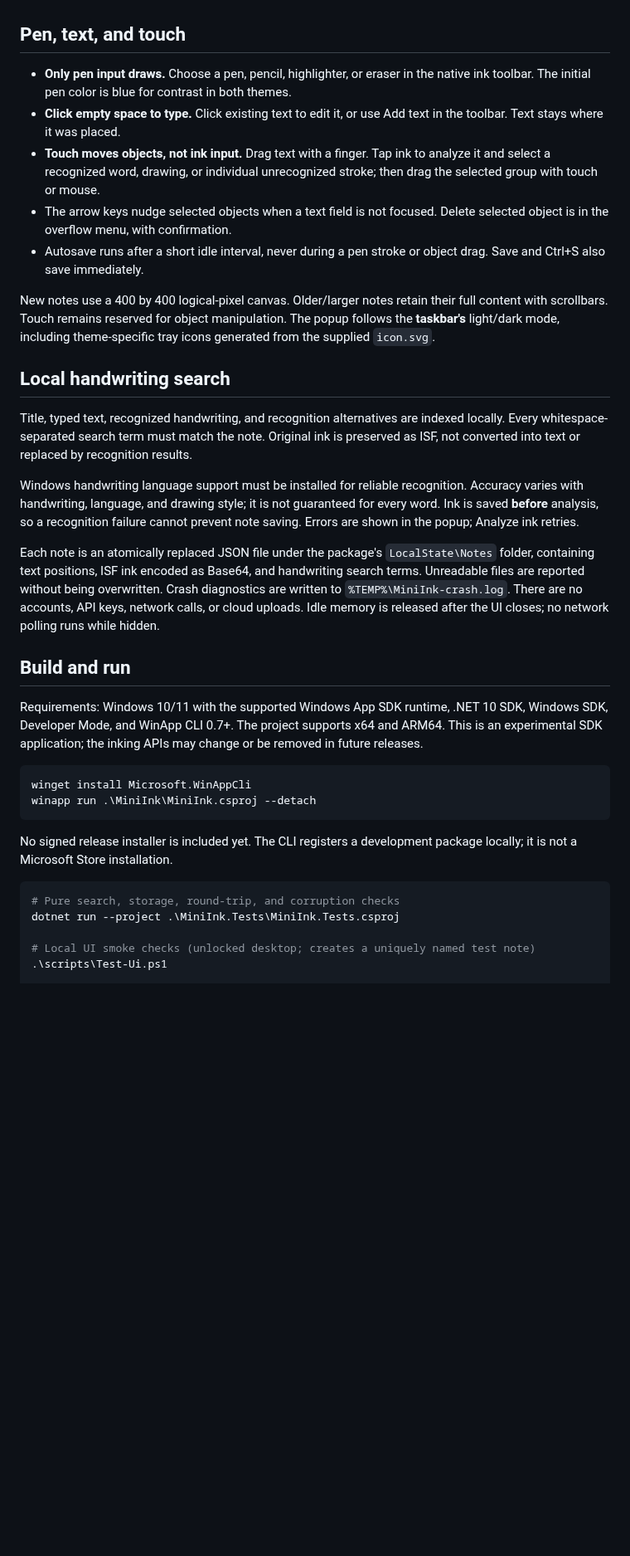
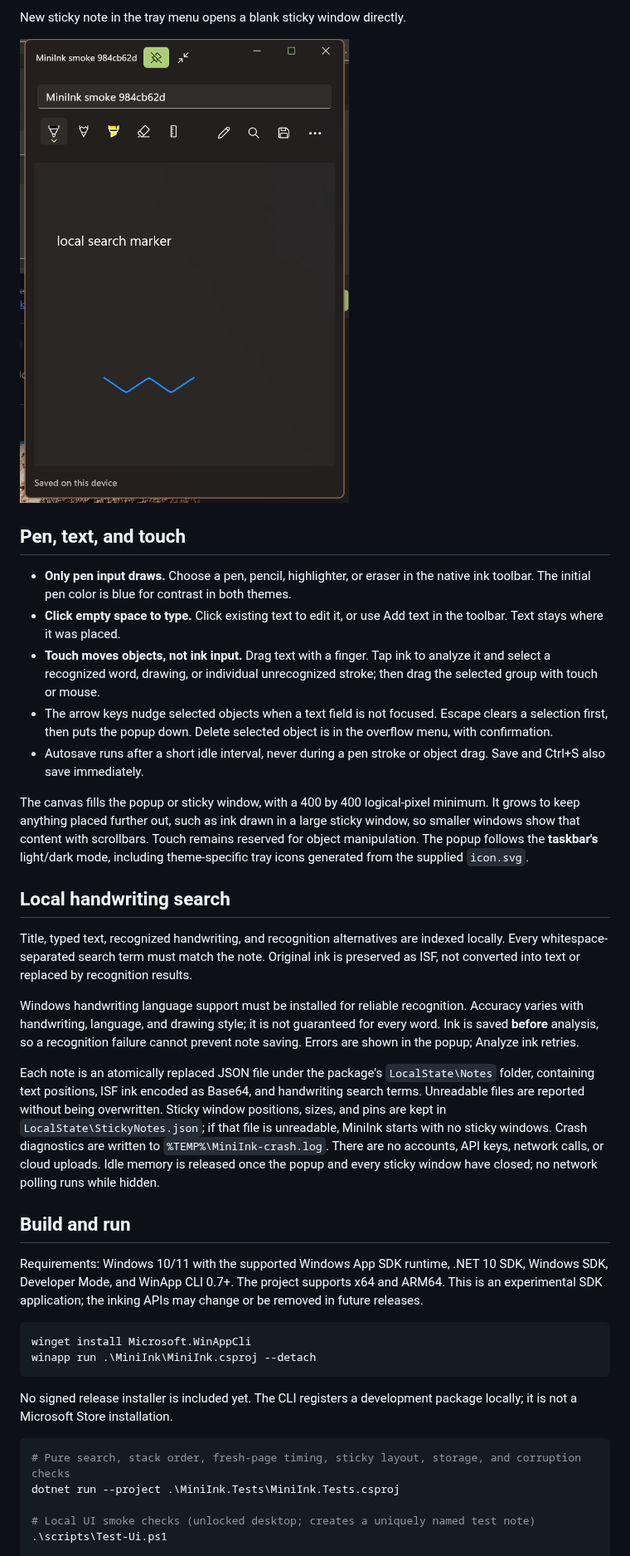
Before and after one commit to Tray-Land/mini-ink, a Markdown page: README.md, the part around one of its changes. Shown at 83% size. Rendered like a GitHub page; pictures changed too: docs/sticky-note.png (added); blank space fills up the shorter version.

````diff
--- a/README.md
+++ b/README.md
@@ -24,3 +62,6 @@ single-instance handles.
+New sticky note in the tray menu opens a blank sticky window directly.
+
+![A torn-off sticky note window, kept on top](docs/sticky-note.png)
 
 ## Pen, text, and touch
 
@@ -32,12 +73,15 @@ single-instance handles.
   analyze it and select a recognized word, drawing, or individual unrecognized
   stroke; then drag the selected group with touch or mouse.
 - The arrow keys nudge selected objects when a text field is not focused.
+  Escape clears a selection first, then puts the popup down.
   Delete selected object is in the overflow menu, with confirmation.
 - Autosave runs after a short idle interval, never during a pen stroke or
   object drag. Save and Ctrl+S also save immediately.
 
-New notes use a 400 by 400 logical-pixel canvas. Older/larger notes retain their
-full content with scrollbars. Touch remains reserved for object manipulation.
+The canvas fills the popup or sticky window, with a 400 by 400 logical-pixel
+minimum. It grows to keep anything placed further out, such as ink drawn in a
+large sticky window, so smaller windows show that content with scrollbars.
+Touch remains reserved for object manipulation.
 The popup follows the **taskbar's** light/dark mode, including theme-specific
 tray icons generated from the supplied `icon.svg`.
 
@@ -57,9 +101,12 @@ popup; Analyze ink retries.
 Each note is an atomically replaced JSON file under the package's
 `LocalState\Notes` folder, containing text positions, ISF ink encoded as
 Base64, and handwriting search terms. Unreadable files are reported without
-being overwritten. Crash diagnostics are written to `%TEMP%\MiniInk-crash.log`.
+being overwritten. Sticky window positions, sizes, and pins are kept in
+`LocalState\StickyNotes.json`; if that file is unreadable, MiniInk starts with
+no sticky windows. Crash diagnostics are written to `%TEMP%\MiniInk-crash.log`.
 There are no accounts, API keys, network calls, or cloud uploads. Idle memory
-is released after the UI closes; no network polling runs while hidden.
+is released once the popup and every sticky window have closed; no network
+polling runs while hidden.
 
 ## Build and run
 
@@ -77,7 +124,7 @@ No signed release installer is included yet. The CLI registers a development
 package locally; it is not a Microsoft Store installation.
 
 ```powershell
-# Pure search, storage, round-trip, and corruption checks
+# Pure search, stack order, fresh-page timing, sticky layout, storage, and corruption checks
 dotnet run --project .\MiniInk.Tests\MiniInk.Tests.csproj
 
 # Local UI smoke checks (unlocked desktop; creates a uniquely named test note)
````
Also changed, not shown: other parts of README.md (+50 -12 lines), docs/tray-editor.png, 16 other files.
